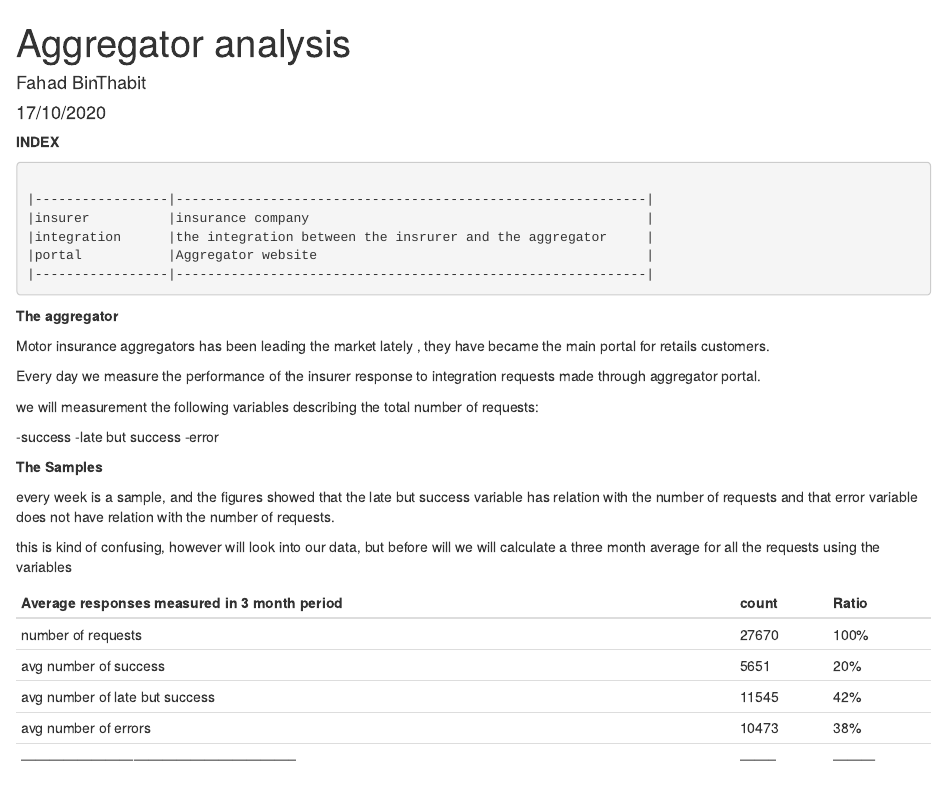
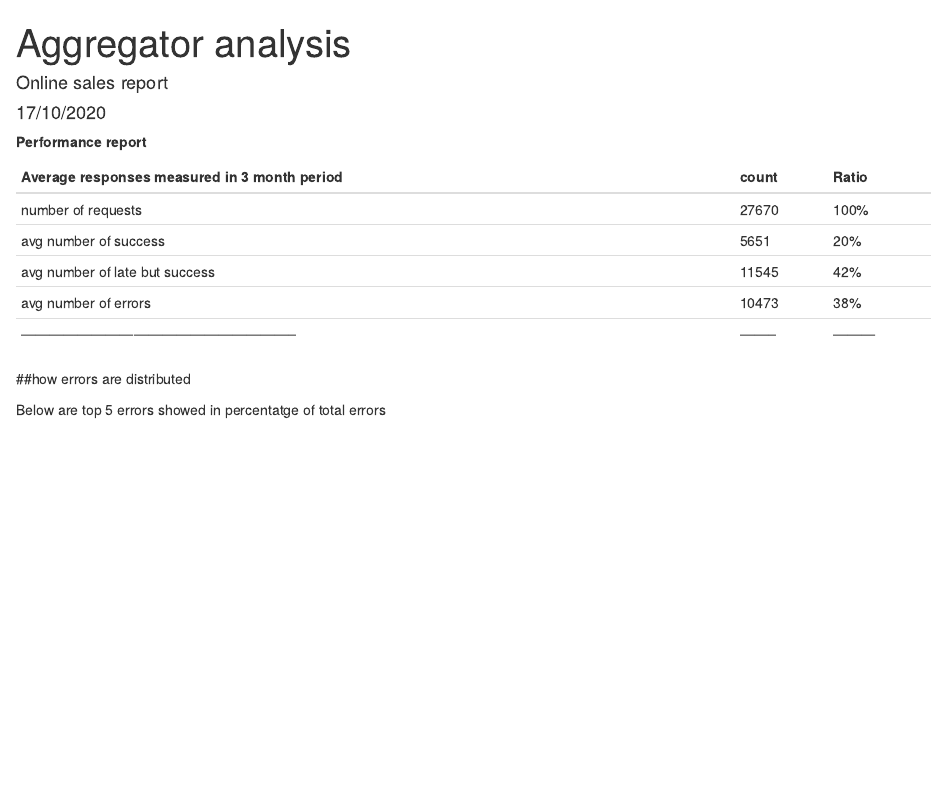
Before and after one commit to fahadbinthabit/misk_learn_repo, an R Markdown document (agg analysis.Rmd): the page in a window 1100 px wide, from its top. Rendered offline with R 4.5, knitr and Pandoc, with nearby package versions.

Commit message:
final as per business need

````diff
--- a/agg analysis.Rmd
+++ b/agg analysis.Rmd
@@ -1,6 +1,6 @@
 ---
 title: "Aggregator analysis"
-author: "Fahad BinThabit"
+author: "Online sales report"
 date: "17/10/2020"
 output:
   html_document: default
@@ -15,6 +15,7 @@ library(tidyverse)
 library(rio)
 library(DT)
 library(data.table)
+library(kableExtra)
 
 aggr_main <- read_csv("tameeni report/arranged data.csv")
 
@@ -22,49 +23,8 @@ aggr_main <- read_csv("tameeni report/arranged data.csv")
 
 ```
 
+**Performance report**
 
-
-**INDEX**
-
-
-
-```datatable()
-
-|-----------------|------------------------------------------------------------|
-|insurer          |insurance company                                           |
-|integration      |the integration between the insrurer and the aggregator     |
-|portal           |Aggregator website                                          |
-|-----------------|------------------------------------------------------------|
-
-```
-
-
-**The aggregator**
-
-Motor insurance aggregators has been leading the market lately , they have
-became the main portal for retails customers.
-
-
-Every day we measure the performance of the insurer response to integration
-requests made through aggregator portal.
-
-we will measurement the following variables describing the total number of
-requests:
-
--success
--late but success
--error
-
-**The Samples**
-
-every week is a sample, and the figures showed that the late but success
-variable has relation with the number of requests and that error variable
-does not have relation with the number of requests.
-
-
-this is kind of confusing, however will look into our data, but before will
-we will calculate a three month average for all the requests using the
-variables
 
 
 |Average responses measured in 3 month period               |  count |Ratio    |
@@ -74,3 +34,11 @@ variables
 |avg number of late but success                             |11545   |42%      |
 |avg number of errors                                       |10473   |38%      |
 |-----------------------------------------------------------|--------|---------|
+
+
+
+##how errors are distributed
+
+Below are top 5 errors showed in percentatge of total errors
+
+```{r}
````
Also changed, not shown: agg-analysis.html, agg analysis.Rmd (37 more changed lines).
